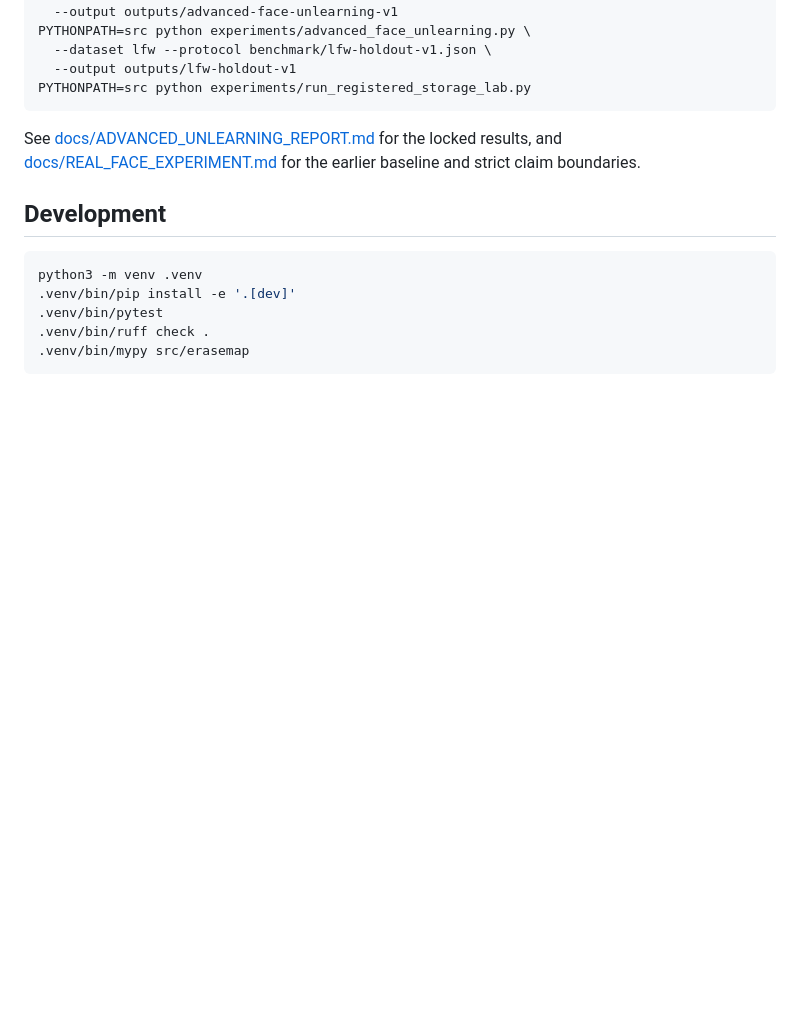
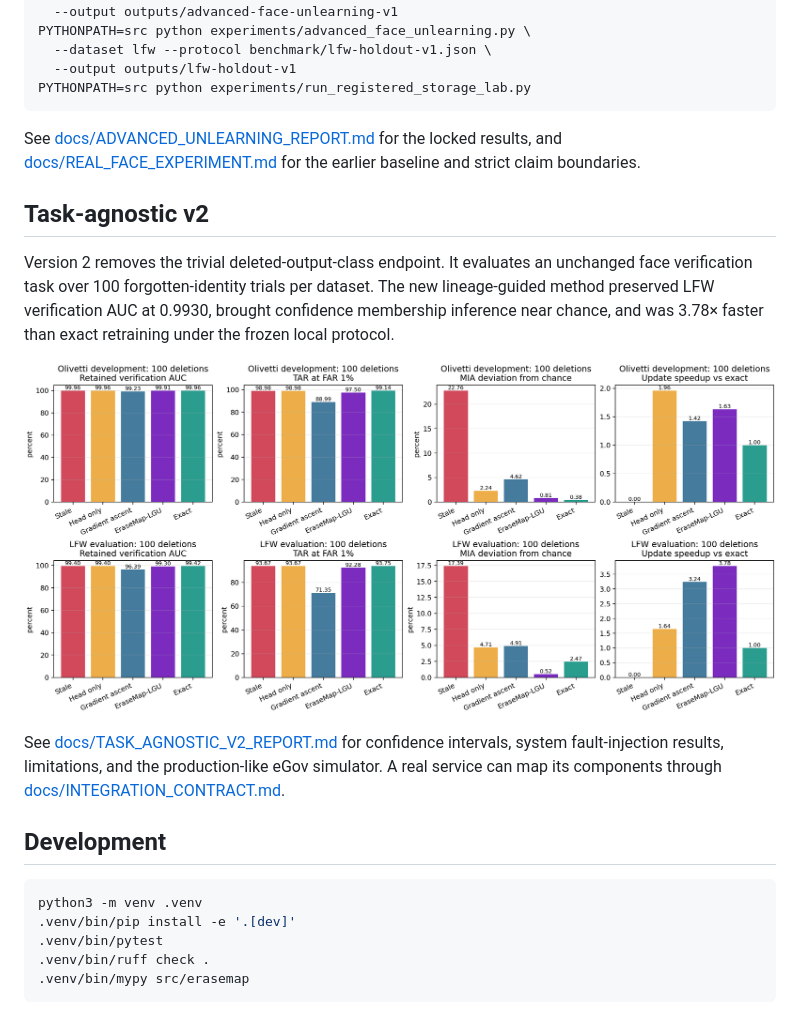
Before and after one commit to nazkari86-lab/erasemap, a Markdown page: README.md, the part around the change. Drawn GitHub-style; pictures changed too: docs/assets/task-agnostic-v2.png (added); blank space fills up the shorter version.

Commit message:
feat: publish task-agnostic unlearning v2 evidence

````diff
--- a/README.md
+++ b/README.md
@@ -59,6 +59,19 @@ See [docs/ADVANCED_UNLEARNING_REPORT.md](docs/ADVANCED_UNLEARNING_REPORT.md) for
 and [docs/REAL_FACE_EXPERIMENT.md](docs/REAL_FACE_EXPERIMENT.md) for the earlier baseline and strict
 claim boundaries.
 
+## Task-agnostic v2
+
+Version 2 removes the trivial deleted-output-class endpoint. It evaluates an unchanged face
+verification task over 100 forgotten-identity trials per dataset. The new lineage-guided method
+preserved LFW verification AUC at 0.9930, brought confidence membership inference near chance, and
+was 3.78× faster than exact retraining under the frozen local protocol.
+
+![Task-agnostic identity-unlearning results](docs/assets/task-agnostic-v2.png)
+
+See [docs/TASK_AGNOSTIC_V2_REPORT.md](docs/TASK_AGNOSTIC_V2_REPORT.md) for confidence intervals,
+system fault-injection results, limitations, and the production-like eGov simulator. A real service
+can map its components through [docs/INTEGRATION_CONTRACT.md](docs/INTEGRATION_CONTRACT.md).
+
 ## Development
 
 ```bash
````
Also changed, not shown: docs/INTEGRATION_CONTRACT.md (added, +49 -0 lines), docs/TASK_AGNOSTIC_V2_REPORT.md (added, +94 -0 lines), 6 other files.
